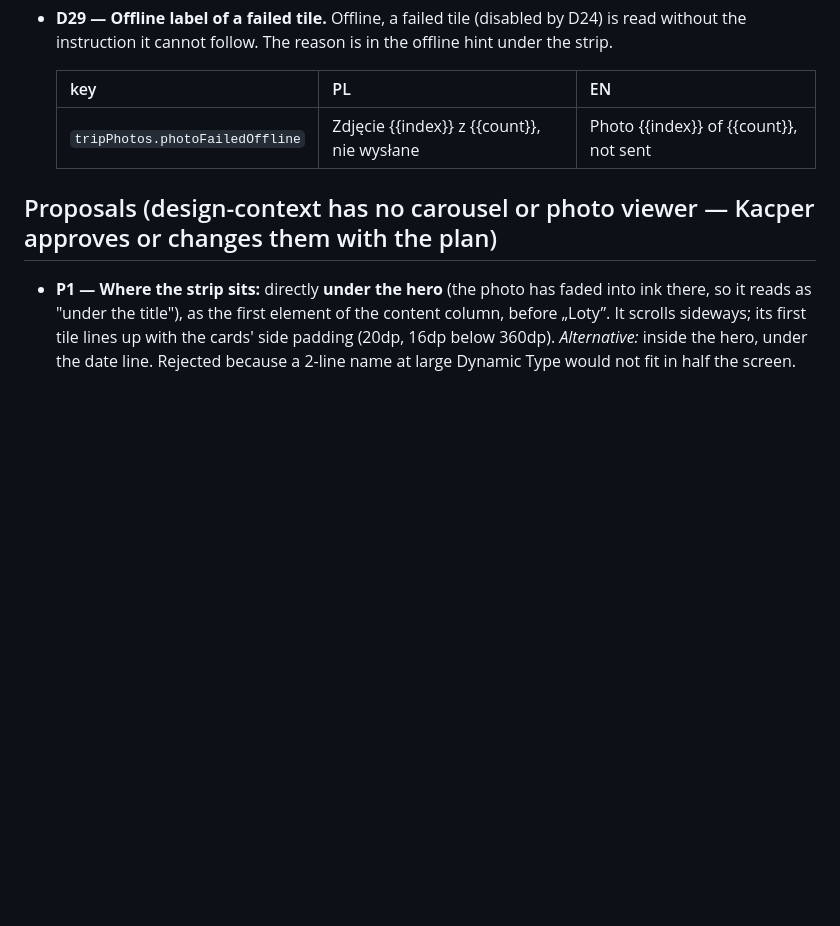
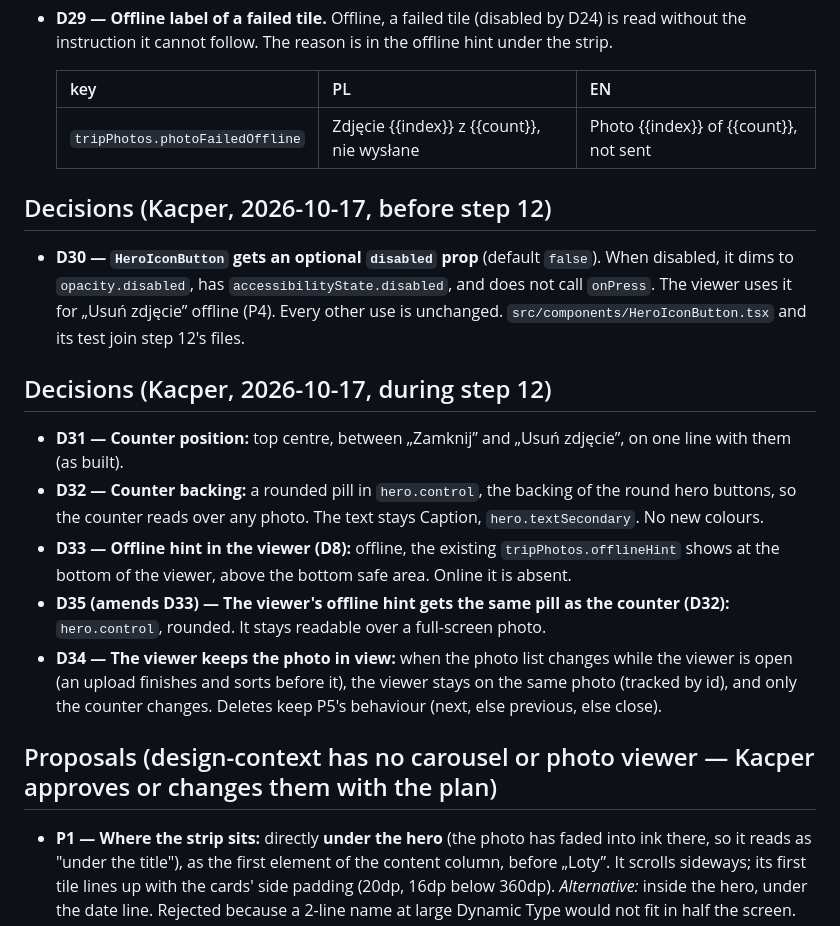
Before and after one commit to KacperBartlomiejczak/Travelo, a Markdown page: prompts/trip-photos/plan.md, the part around one of its changes. GitHub-like rendering; blank space fills up the shorter version.

```diff
--- a/prompts/trip-photos/plan.md
+++ b/prompts/trip-photos/plan.md
@@ -77,6 +77,16 @@ Assumptions (to confirm with the plan):
   | key | PL | EN |
   |---|---|---|
   | `tripPhotos.photoFailedOffline` | Zdjęcie {{index}} z {{count}}, nie wysłane | Photo {{index}} of {{count}}, not sent |
+
+## Decisions (Kacper, 2026-10-17, before step 12)
+- **D30 — `HeroIconButton` gets an optional `disabled` prop** (default `false`). When disabled, it dims to `opacity.disabled`, has `accessibilityState.disabled`, and does not call `onPress`. The viewer uses it for „Usuń zdjęcie” offline (P4). Every other use is unchanged. `src/components/HeroIconButton.tsx` and its test join step 12's files.
+
+## Decisions (Kacper, 2026-10-17, during step 12)
+- **D31 — Counter position:** top centre, between „Zamknij” and „Usuń zdjęcie”, on one line with them (as built).
+- **D32 — Counter backing:** a rounded pill in `hero.control`, the backing of the round hero buttons, so the counter reads over any photo. The text stays Caption, `hero.textSecondary`. No new colours.
+- **D33 — Offline hint in the viewer (D8):** offline, the existing `tripPhotos.offlineHint` shows at the bottom of the viewer, above the bottom safe area. Online it is absent.
+- **D35 (amends D33) — The viewer's offline hint gets the same pill as the counter (D32):** `hero.control`, rounded. It stays readable over a full-screen photo.
+- **D34 — The viewer keeps the photo in view:** when the photo list changes while the viewer is open (an upload finishes and sorts before it), the viewer stays on the same photo (tracked by id), and only the counter changes. Deletes keep P5's behaviour (next, else previous, else close).
 
 ## Proposals (design-context has no carousel or photo viewer — Kacper approves or changes them with the plan)
 - **P1 — Where the strip sits:** directly **under the hero** (the photo has faded into ink there, so it reads as "under the title"), as the first element of the content column, before „Loty”. It scrolls sideways; its first tile lines up with the cards' side padding (20dp, 16dp below 360dp). *Alternative:* inside the hero, under the date line. Rejected because a 2-line name at large Dynamic Type would not fit in half the screen.
```
Also changed, not shown: other parts of prompts/trip-photos/plan.md (+43 -1 lines).
